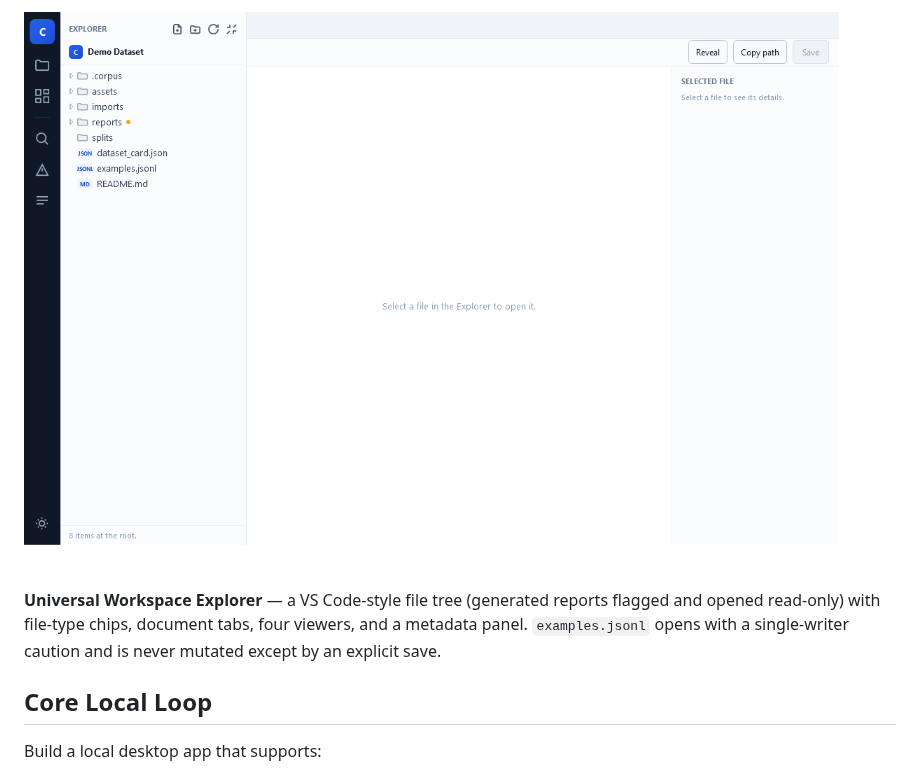
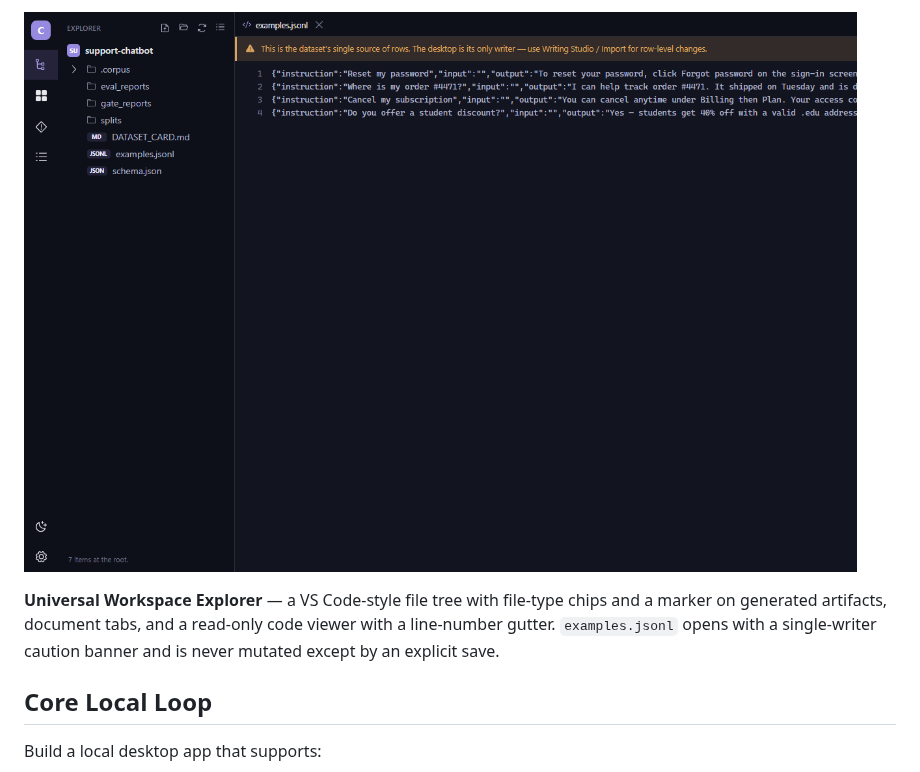
Before and after one commit to MalloyTheDev/CorpusStudio, a Markdown page: README.md, the part around one of its changes. Drawn GitHub-style; pictures changed too: docs/screenshots/workspace-explorer.png.

```diff
--- a/README.md
+++ b/README.md
@@ -277,10 +279,10 @@ exact folder structure that will be scaffolded before anything is written.
 
 ![Corpus Studio workspace explorer](docs/screenshots/workspace-explorer.png)
 
-**Universal Workspace Explorer** — a VS Code-style file tree (generated reports
-flagged and opened read-only) with file-type chips, document tabs, four viewers, and
-a metadata panel. `examples.jsonl` opens with a single-writer caution and is never
-mutated except by an explicit save.
+**Universal Workspace Explorer** — a VS Code-style file tree with file-type chips
+and a marker on generated artifacts, document tabs, and a read-only code viewer with
+a line-number gutter. `examples.jsonl` opens with a single-writer caution banner and
+is never mutated except by an explicit save.
 
 ## Core Local Loop
 
```
Also changed, not shown: other parts of README.md (+10 -8 lines), docs/screenshots/workspace-start-center.png, docs/screenshots/workspace-wizard.png.
